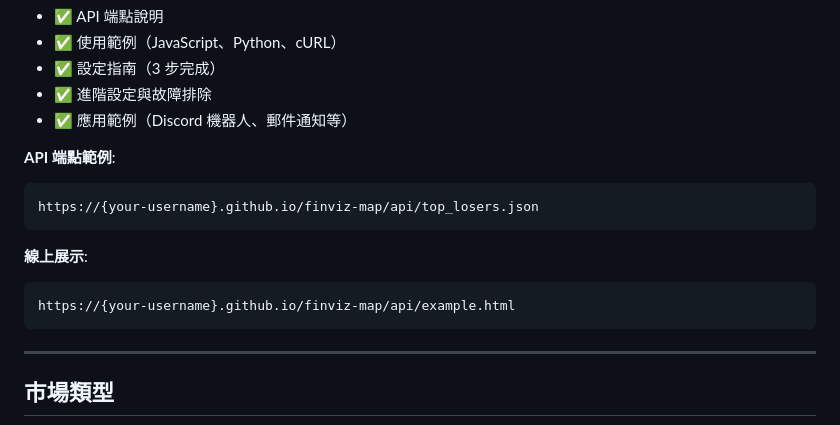
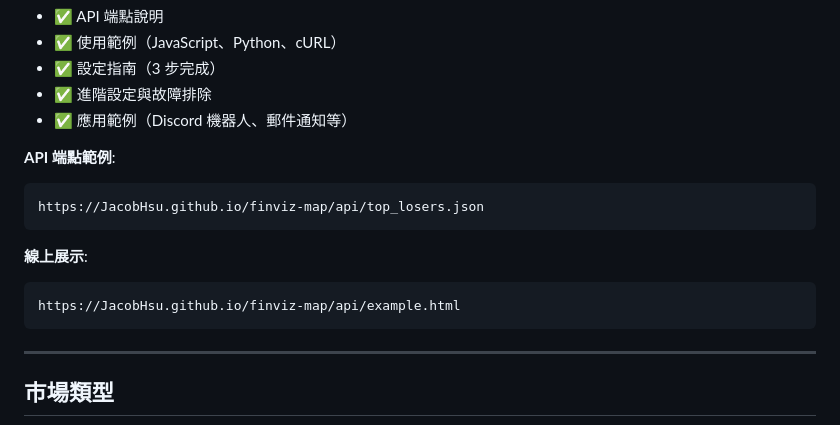
Before and after one commit to JacobHsu/finviz-map, a Markdown page: README.md, the part around the change. Rendered like a GitHub page.

Commit message:
Update API example URLs in README
Updated example URLs in README for personal GitHub account.

````diff
--- a/README.md
+++ b/README.md
@@ -25,12 +25,12 @@
 
 **API 端點範例**:
 ```
-https://{your-username}.github.io/finviz-map/api/top_losers.json
+https://JacobHsu.github.io/finviz-map/api/top_losers.json
 ```
 
 **線上展示**:
 ```
-https://{your-username}.github.io/finviz-map/api/example.html
+https://JacobHsu.github.io/finviz-map/api/example.html
 ```
 
 ---
````
